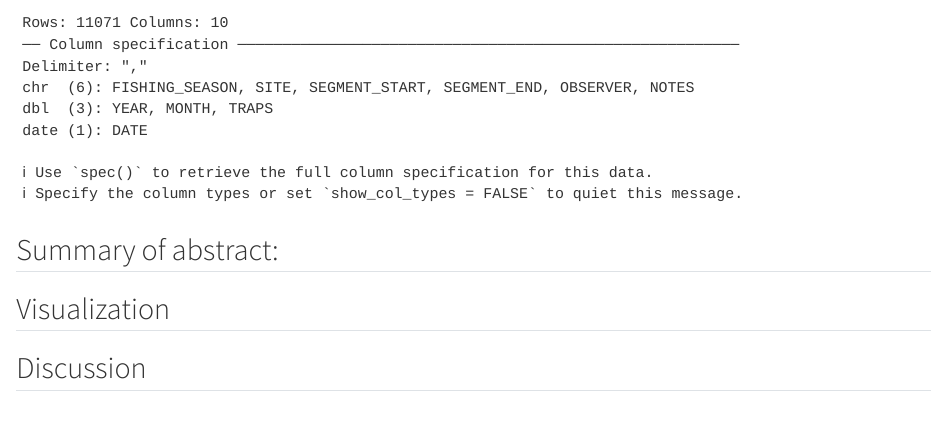
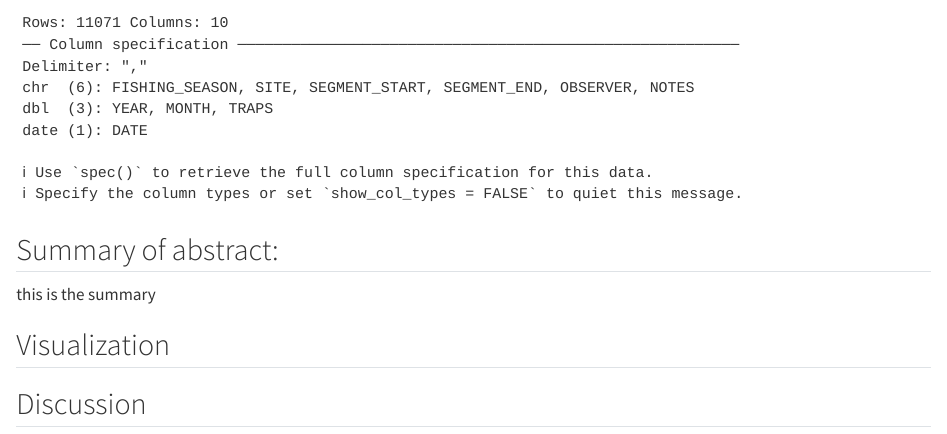
Before and after one commit to lalalmovsesian/806_Lala_Noor, a Quarto document (analysis/lobster-report.qmd): the page in a window 1100 px wide, from 1150 px down. Rendered offline with R 4.5, knitr and Pandoc in place of Quarto, with nearby package versions.

Commit message:
added text

````diff
--- a/analysis/lobster-report.qmd
+++ b/analysis/lobster-report.qmd
@@ -30,6 +30,7 @@ lobster_traps <- read_csv(here("data/Lobster_Trap_Counts_All_Years_20210519.csv"
 ```
 
 ## Summary of abstract:
+this is the summary
 
 ## Visualization
 
````
